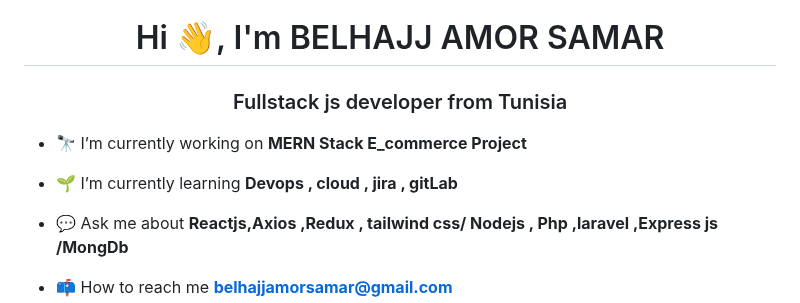
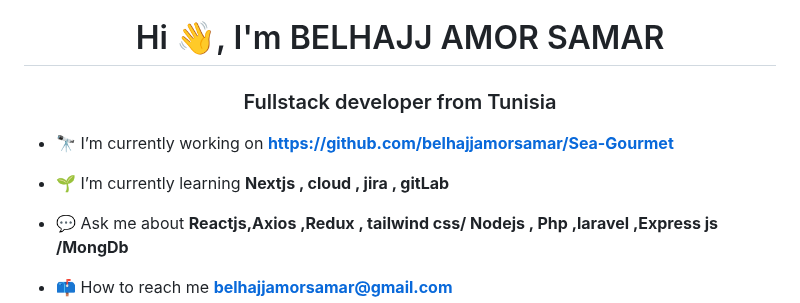
Before and after one commit to belhajjamorsamar/belhajjamorsamar, a Markdown page: README.md, the part around the change. GitHub-like rendering.

```diff
--- a/README.md
+++ b/README.md
@@ -1,10 +1,10 @@
 <h1 align="center">Hi 👋, I'm BELHAJJ AMOR SAMAR</h1>
-<h3 align="center">Fullstack js developer from Tunisia</h3>
+<h3 align="center">Fullstack  developer from Tunisia</h3>
 
 
-- 🔭 I’m currently working on **MERN Stack E_commerce Project**
+- 🔭 I’m currently working on **https://github.com/belhajjamorsamar/Sea-Gourmet**
 
-- 🌱 I’m currently learning **Devops , cloud , jira , gitLab**
+- 🌱 I’m currently learning **Nextjs , cloud , jira , gitLab**
 
 - 💬 Ask me about **Reactjs,Axios ,Redux , tailwind css/ Nodejs , Php ,laravel ,Express js /MongDb**
 
```
